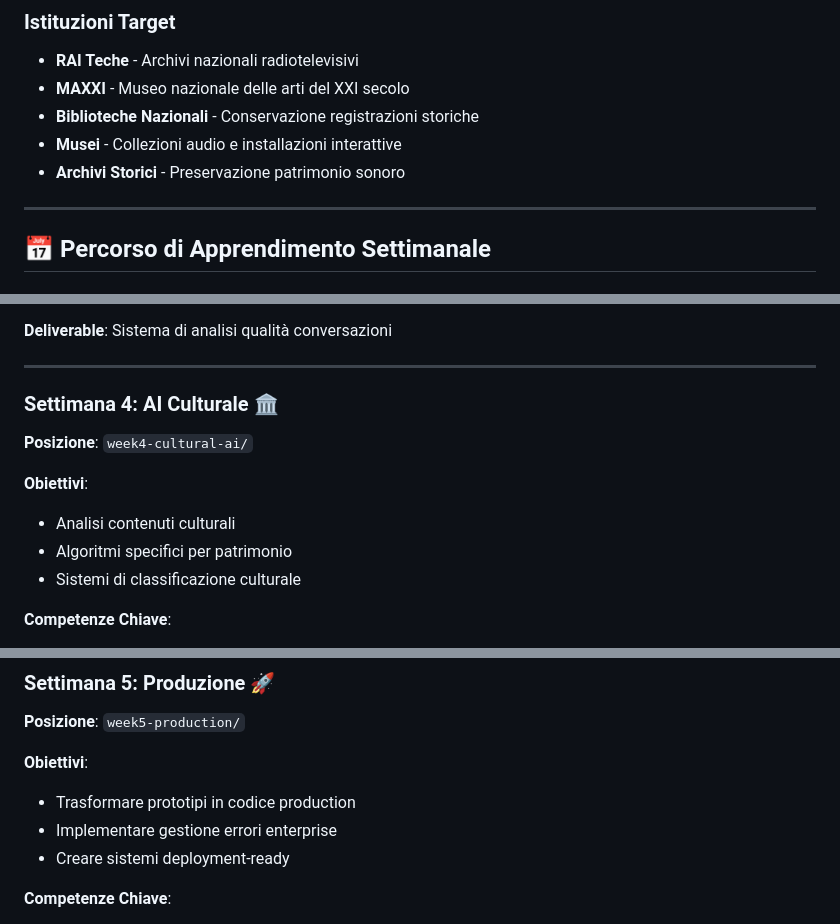
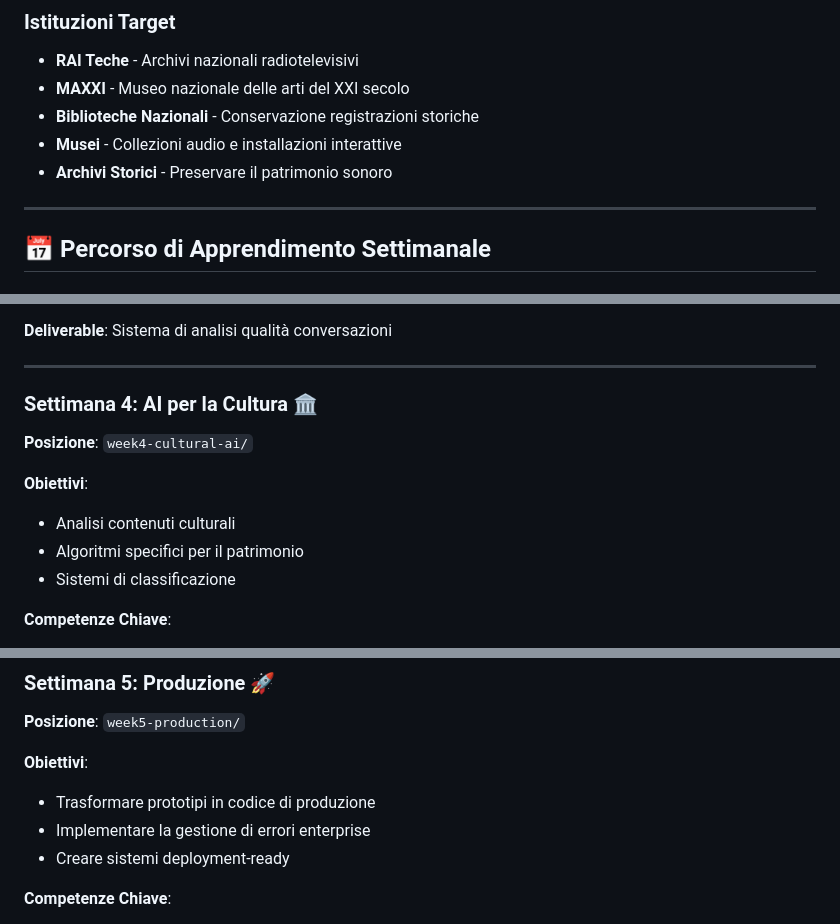
Before and after one commit to ninuxi/audio-ai-projects, a Markdown page: README_IT.md, 3 parts joined by grey strips. Rendered like a GitHub page.

```diff
--- a/README_IT.md
+++ b/README_IT.md
@@ -24,7 +24,7 @@
 - **MAXXI** - Museo nazionale delle arti del XXI secolo
 - **Biblioteche Nazionali** - Conservazione registrazioni storiche
 - **Musei** - Collezioni audio e installazioni interattive
-- **Archivi Storici** - Preservazione patrimonio sonoro
+- **Archivi Storici** - Preservare il patrimonio sonoro
 
 ---
 
@@ -81,13 +81,13 @@
 
 ---
 
-### **Settimana 4: AI Culturale** 🏛️
+### **Settimana 4: AI per la Cultura** 🏛️
 **Posizione**: `week4-cultural-ai/`
 
 **Obiettivi**:
 - Analisi contenuti culturali
-- Algoritmi specifici per patrimonio
-- Sistemi di classificazione culturale
+- Algoritmi specifici per il patrimonio
+- Sistemi di classificazione
 
 **Competenze Chiave**:
 - Categorizzazione contenuti culturali
@@ -103,8 +103,8 @@
 **Posizione**: `week5-production/`
 
 **Obiettivi**:
-- Trasformare prototipi in codice production
-- Implementare gestione errori enterprise
+- Trasformare prototipi in codice di produzione
+- Implementare la gestione di errori enterprise
 - Creare sistemi deployment-ready
 
 **Competenze Chiave**:
```
Also changed, not shown: other parts of README_IT.md (+1 -2 lines).
